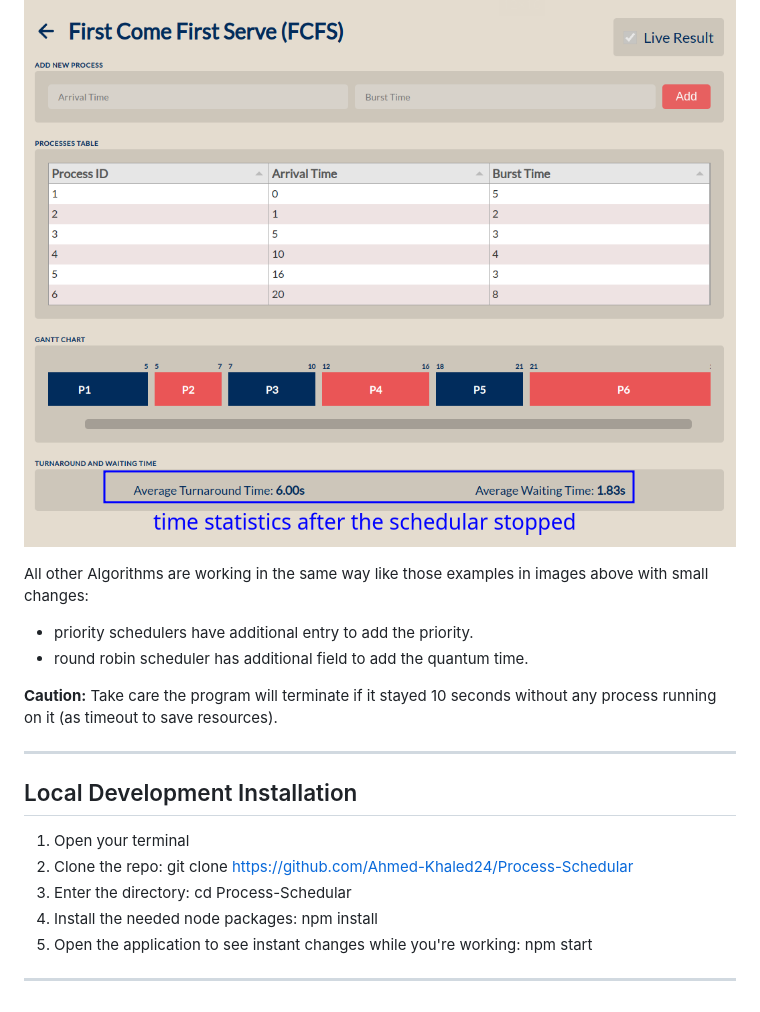
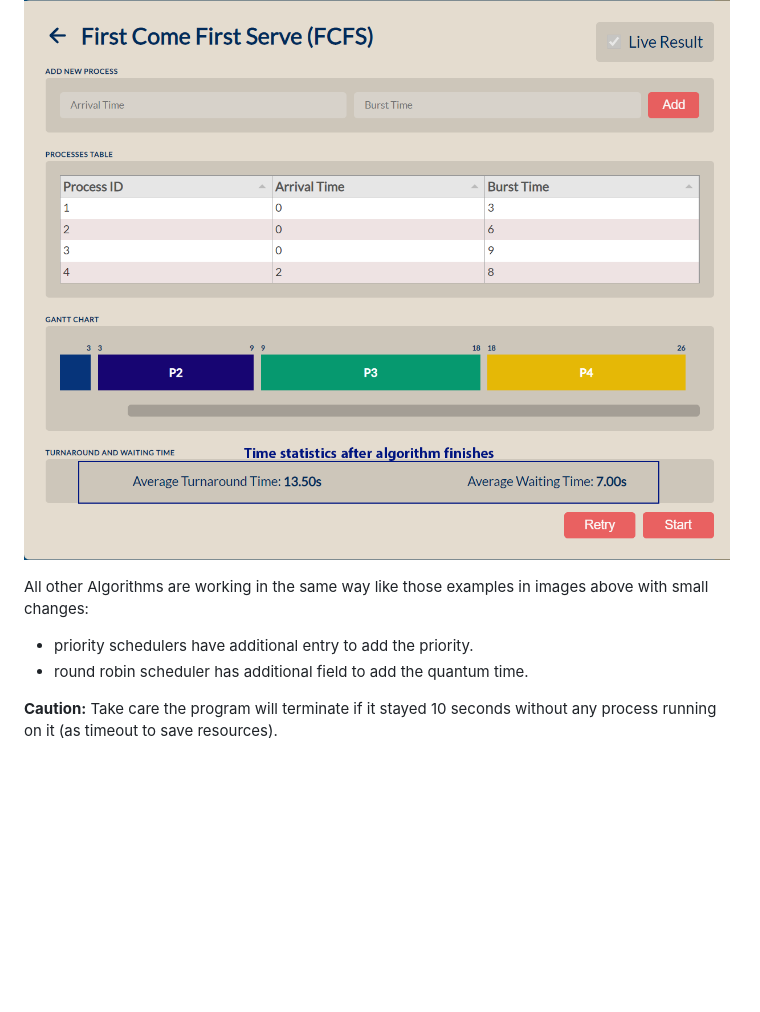
Before and after one commit to Ahmed-Khaled24/Process-Scheduler, a Markdown page: README.md, the part around the change printed below. GitHub-like rendering; pictures changed too: images/live-example.png, images/time-stats.png; blank space fills up the shorter version.

```diff
--- a/README.md
+++ b/README.md
@@ -33,11 +57,3 @@ All other Algorithms are working in the same way like those examples in images a
 *  round robin scheduler has additional field to add the quantum time.
 
 **Caution:** Take care the program will terminate if it stayed 10 seconds without any process running on it (as timeout to save resources).
-___
-## Local Development Installation
-1. Open your terminal
-2. Clone the repo: git clone https://github.com/Ahmed-Khaled24/Process-Schedular
-3. Enter the directory: cd Process-Schedular
-4. Install the needed node packages: npm install
-5. Open the application to see instant changes while you're working: npm start
----
```
Also changed, not shown: other parts of README.md (+27 -3 lines), images/main-interface.png, images/not-live-example.png, images/scheduling-interface.png, 1 other file.
